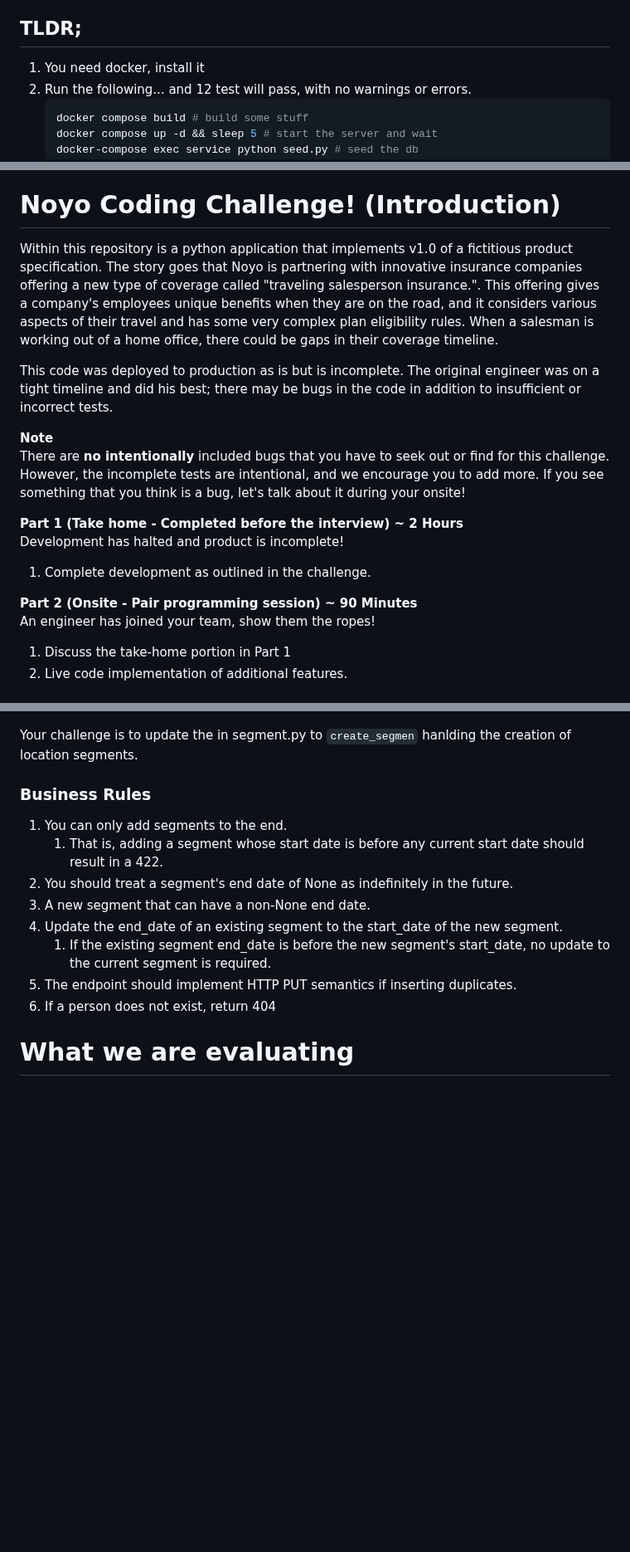
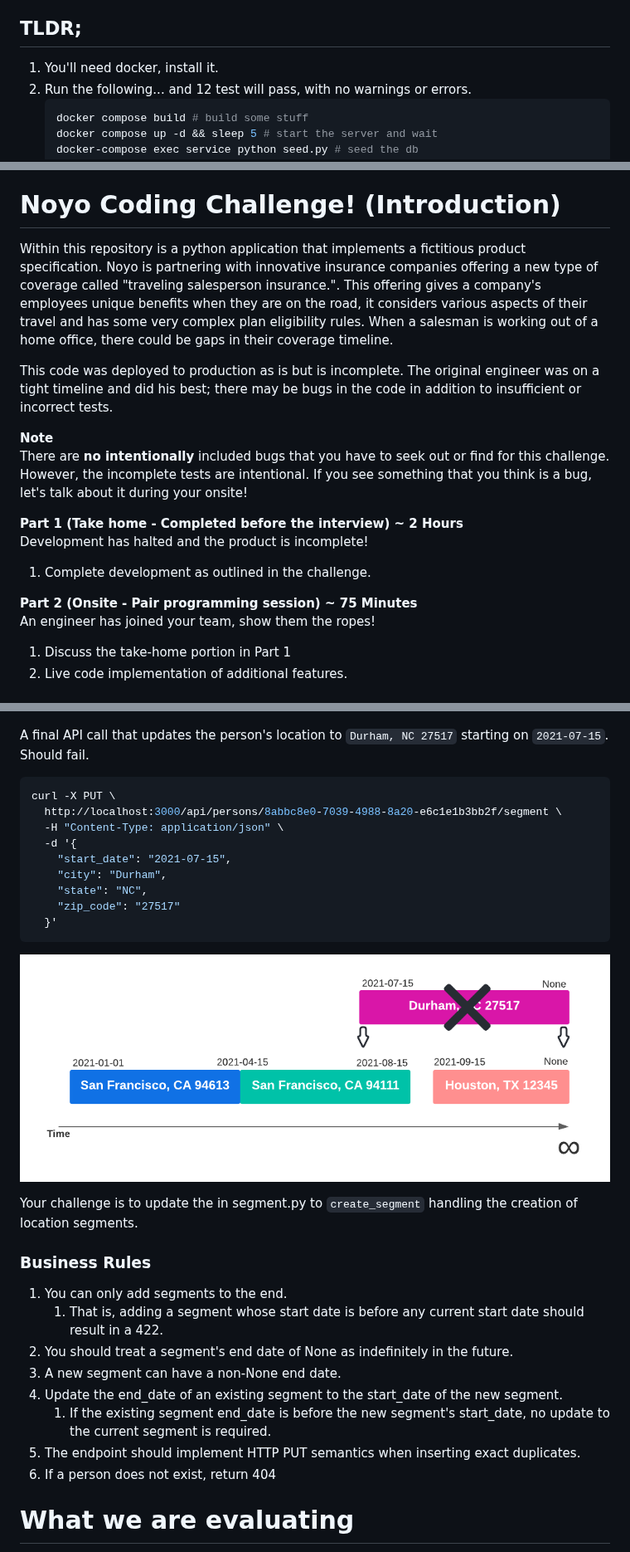
Before and after one commit to noyo-technologies/backend-coding-challenge, a Markdown page: README.md, 3 parts joined by grey strips. Shown at 83% size. Rendered like a GitHub page; pictures changed too: docs/figure_4.png (added); blank space fills up the shorter version.

Commit message:
Update readme and cheat sheet

````diff
--- a/README.md
+++ b/README.md
@@ -23,7 +23,7 @@
 - [Thanks!](#thanks)
 
 ## TLDR;
-1. You need docker, install it
+1. You'll need docker, install it.
 2. Run the following... and 12 test will pass, with no warnings or errors.
       ```sh
       docker compose build # build some stuff
@@ -40,19 +40,19 @@
 
 # Noyo Coding Challenge! (Introduction)
 
-Within this repository is a python application that implements v1.0 of a fictitious product specification. The story goes that Noyo is partnering with innovative insurance companies offering a new type of coverage called "traveling salesperson insurance.". This offering gives a company's employees unique benefits when they are on the road, and it considers various aspects of their travel and has some very complex plan eligibility rules. When a salesman is working out of a home office, there could be gaps in their coverage timeline.
+Within this repository is a python application that implements a fictitious product specification. Noyo is partnering with innovative insurance companies offering a new type of coverage called "traveling salesperson insurance.". This offering gives a company's employees unique benefits when they are on the road, it considers various aspects of their travel and has some very complex plan eligibility rules. When a salesman is working out of a home office, there could be gaps in their coverage timeline.
 
 This code was deployed to production as is but is incomplete. The original engineer was on a tight timeline and did his best; there may be bugs in the code in addition to insufficient or incorrect tests.
 
 **Note**
-There are **no intentionally** included bugs that you have to seek out or find for this challenge. However, the incomplete tests are intentional, and we encourage you to add more. If you see something that you think is a bug, let's talk about it during your onsite!
+There are **no intentionally** included bugs that you have to seek out or find for this challenge. However, the incomplete tests are intentional. If you see something that you think is a bug, let's talk about it during your onsite!
 
 
 **Part 1 (Take home - Completed before the interview) ~ 2 Hours**
-Development has halted and product is incomplete!
+Development has halted and the product is incomplete!
 1. Complete development as outlined in the challenge.
 
-**Part 2 (Onsite - Pair programming session) ~ 90 Minutes**
+**Part 2 (Onsite - Pair programming session) ~ 75 Minutes**
 An engineer has joined your team, show them the ropes!
 1. Discuss the take-home portion in Part 1
 2. Live code implementation of additional features.
@@ -112,16 +112,32 @@ curl -X PUT \
 ```
 ![Figure 3](/docs/figure_3.png)
 
-Your challenge is to update the in segment.py to `create_segmen` hanlding the creation of location segments.
+A final API call that updates the person's location to `Durham, NC 27517` starting on `2021-07-15`. Should fail.
+
+```bash
+curl -X PUT \
+  http://localhost:3000/api/persons/8abbc8e0-7039-4988-8a20-e6c1e1b3bb2f/segment \
+  -H "Content-Type: application/json" \
+  -d '{
+    "start_date": "2021-07-15",
+    "city": "Durham",
+    "state": "NC",
+    "zip_code": "27517"
+  }'
+```
+![Figure 4](/docs/figure_4.png)
+
+
+Your challenge is to update the in segment.py to `create_segment` handling the creation of location segments.
 
 ### Business Rules
 1. You can only add segments to the end.
     1. That is, adding a segment whose start date is before any current start date should result in a 422.
 2. You should treat a segment's end date of None as indefinitely in the future.
-3. A new segment that can have a non-None end date.
+3. A new segment can have a non-None end date.
 4. Update the end_date of an existing segment to the start_date of the new segment.
     1. If the existing segment end_date is before the new segment's start_date, no update to the current segment is required.
-5. The endpoint should implement HTTP PUT semantics if inserting duplicates.
+5. The endpoint should implement HTTP PUT semantics when inserting exact duplicates.
 6. If a person does not exist, return 404
 
 
````
Also changed, not shown: docs/cheat_sheet.md (+14 -0 lines).
